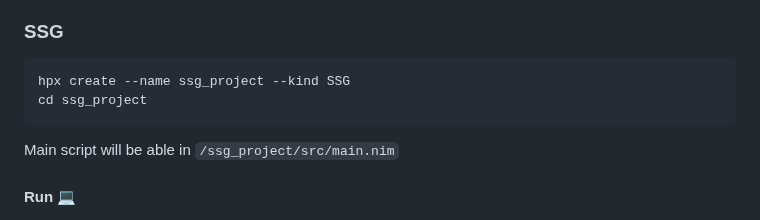
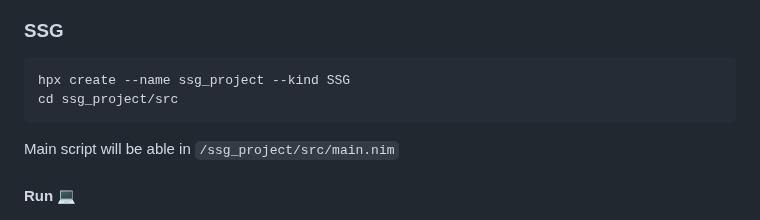
Before and after one commit to HapticX/happyx, a Markdown page: README.md, the part around the change. Drawn GitHub-style.

````diff
--- a/README.md
+++ b/README.md
@@ -83,7 +83,7 @@ import happyx
 ### SSG
 ```bash
 hpx create --name ssg_project --kind SSG
-cd ssg_project
+cd ssg_project/src
 ```
 
 Main script will be able in `/ssg_project/src/main.nim`
````
